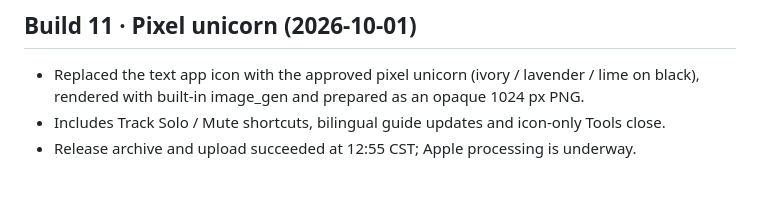
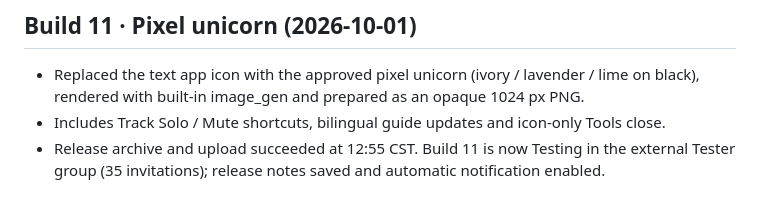
Before and after one commit to daftlamb/loopfield, a Markdown page: mobile/README.md, the part around the change. Rendered like a GitHub page.

Commit message:
Record build 11 available to external TestFlight testers

```diff
--- a/mobile/README.md
+++ b/mobile/README.md
@@ -135,4 +135,4 @@ Capacitor CLI 开发依赖有 3 项 moderate audit 提示；未做破坏性强
 
 - Replaced the text app icon with the approved pixel unicorn (ivory / lavender / lime on black), rendered with built-in image_gen and prepared as an opaque 1024 px PNG.
 - Includes Track Solo / Mute shortcuts, bilingual guide updates and icon-only Tools close.
-- Release archive and upload succeeded at 12:55 CST; Apple processing is underway.
+- Release archive and upload succeeded at 12:55 CST. Build 11 is now Testing in the external Tester group (35 invitations); release notes saved and automatic notification enabled.
```
Also changed, not shown: mobile/TestFlight.md (+1 -1 lines).
